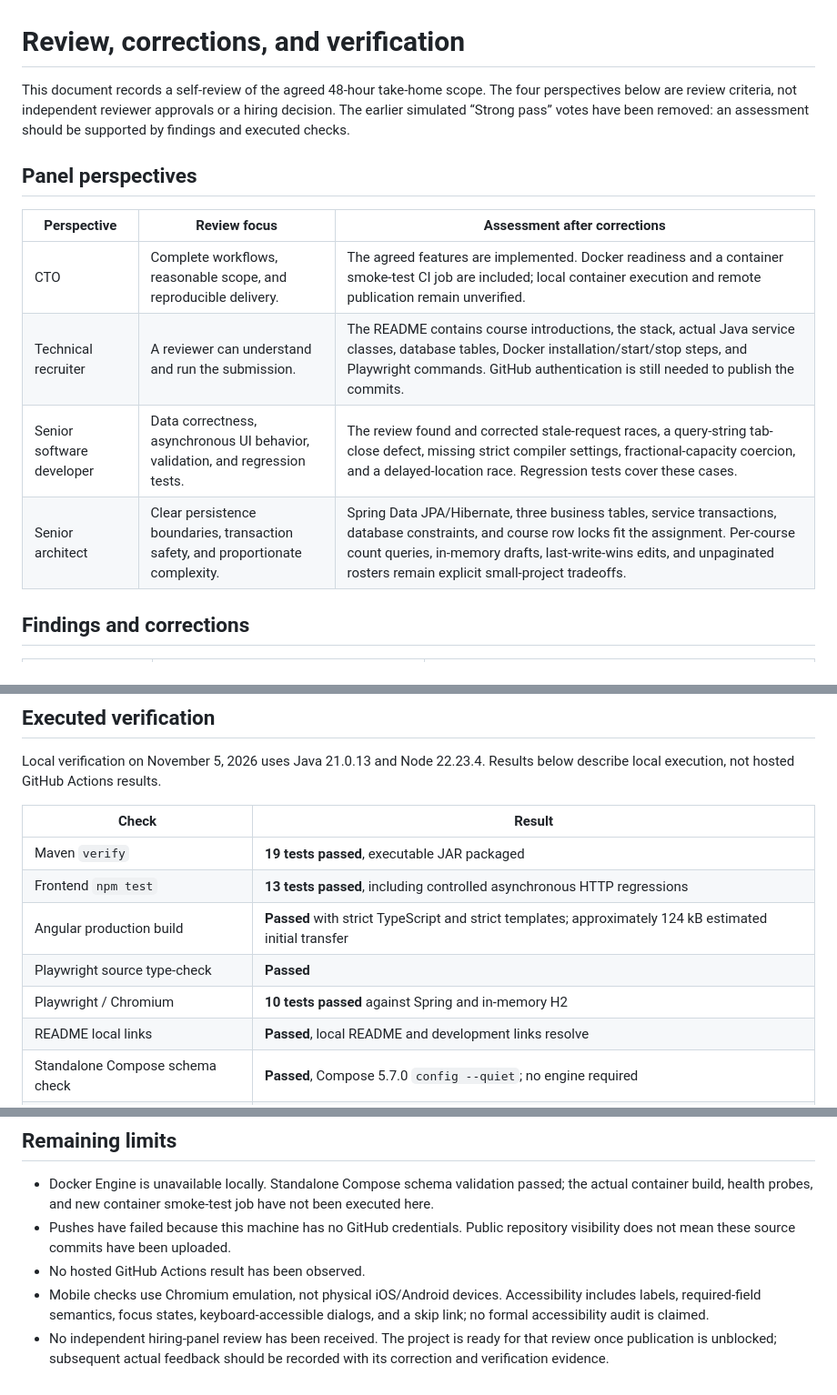
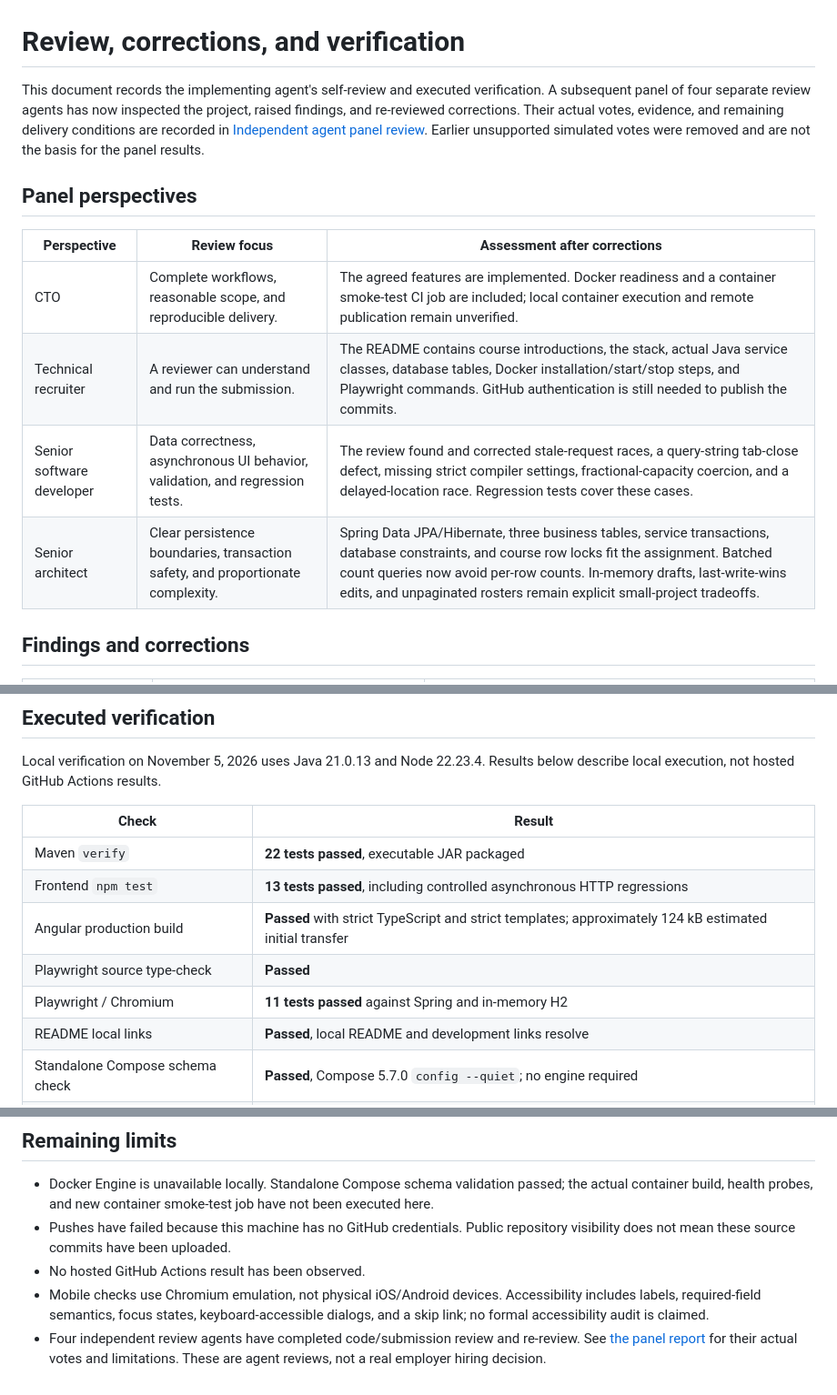
Before and after one commit to xliu27seattle-kaka/student-management-system, a Markdown page: docs/REVIEW.md, 3 parts joined by grey strips. Shown at 91% size. GitHub-like rendering.

Commit message:
Address independent panel feedback and record final review votes

```diff
--- a/docs/REVIEW.md
+++ b/docs/REVIEW.md
@@ -1,15 +1,15 @@
 # Review, corrections, and verification
 
-This document records a self-review of the agreed 48-hour take-home scope. The four perspectives below are review criteria, not independent reviewer approvals or a hiring decision. The earlier simulated “Strong pass” votes have been removed: an assessment should be supported by findings and executed checks.
+This document records the implementing agent's self-review and executed verification. A subsequent panel of four separate review agents has now inspected the project, raised findings, and re-reviewed corrections. Their actual votes, evidence, and remaining delivery conditions are recorded in [Independent agent panel review](PANEL_REVIEW.md). Earlier unsupported simulated votes were removed and are not the basis for the panel results.
 
 ## Panel perspectives
 
-| Perspective               | Review focus                                                                    | Assessment after corrections                                                                                                                                                                                                                                               |
-| ------------------------- | ------------------------------------------------------------------------------- | -------------------------------------------------------------------------------------------------------------------------------------------------------------------------------------------------------------------------------------------------------------------------- |
-| CTO                       | Complete workflows, reasonable scope, and reproducible delivery.                | The agreed features are implemented. Docker readiness and a container smoke-test CI job are included; local container execution and remote publication remain unverified.                                                                                                  |
-| Technical recruiter       | A reviewer can understand and run the submission.                               | The README contains course introductions, the stack, actual Java service classes, database tables, Docker installation/start/stop steps, and Playwright commands. GitHub authentication is still needed to publish the commits.                                            |
-| Senior software developer | Data correctness, asynchronous UI behavior, validation, and regression tests.   | The review found and corrected stale-request races, a query-string tab-close defect, missing strict compiler settings, fractional-capacity coercion, and a delayed-location race. Regression tests cover these cases.                                                      |
-| Senior architect          | Clear persistence boundaries, transaction safety, and proportionate complexity. | Spring Data JPA/Hibernate, three business tables, service transactions, database constraints, and course row locks fit the assignment. Per-course count queries, in-memory drafts, last-write-wins edits, and unpaginated rosters remain explicit small-project tradeoffs. |
+| Perspective               | Review focus                                                                    | Assessment after corrections                                                                                                                                                                                                                                                                     |
+| ------------------------- | ------------------------------------------------------------------------------- | ------------------------------------------------------------------------------------------------------------------------------------------------------------------------------------------------------------------------------------------------------------------------------------------------ |
+| CTO                       | Complete workflows, reasonable scope, and reproducible delivery.                | The agreed features are implemented. Docker readiness and a container smoke-test CI job are included; local container execution and remote publication remain unverified.                                                                                                                        |
+| Technical recruiter       | A reviewer can understand and run the submission.                               | The README contains course introductions, the stack, actual Java service classes, database tables, Docker installation/start/stop steps, and Playwright commands. GitHub authentication is still needed to publish the commits.                                                                  |
+| Senior software developer | Data correctness, asynchronous UI behavior, validation, and regression tests.   | The review found and corrected stale-request races, a query-string tab-close defect, missing strict compiler settings, fractional-capacity coercion, and a delayed-location race. Regression tests cover these cases.                                                                            |
+| Senior architect          | Clear persistence boundaries, transaction safety, and proportionate complexity. | Spring Data JPA/Hibernate, three business tables, service transactions, database constraints, and course row locks fit the assignment. Batched count queries now avoid per-row counts. In-memory drafts, last-write-wins edits, and unpaginated rosters remain explicit small-project tradeoffs. |
 
 ## Findings and corrections
 
@@ -36,11 +36,11 @@ Local verification on November 5, 2026 uses Java 21.0.13 and Node 22.23.4. Resul
 
 | Check                           | Result                                                                                                  |
 | ------------------------------- | ------------------------------------------------------------------------------------------------------- |
-| Maven `verify`                  | **19 tests passed**, executable JAR packaged                                                            |
+| Maven `verify`                  | **22 tests passed**, executable JAR packaged                                                            |
 | Frontend `npm test`             | **13 tests passed**, including controlled asynchronous HTTP regressions                                 |
 | Angular production build        | **Passed** with strict TypeScript and strict templates; approximately 124 kB estimated initial transfer |
 | Playwright source type-check    | **Passed**                                                                                              |
-| Playwright / Chromium           | **10 tests passed** against Spring and in-memory H2                                                     |
+| Playwright / Chromium           | **11 tests passed** against Spring and in-memory H2                                                     |
 | README local links              | **Passed**, local README and development links resolve                                                  |
 | Standalone Compose schema check | **Passed**, Compose 5.7.0 `config --quiet`; no engine required                                          |
 | Official Docker image metadata  | All four selected base tags publish Linux ARM64 and AMD64 images                                        |
@@ -59,4 +59,4 @@ Browser tests use the real Angular app, Spring API, and an isolated in-memory H2
 - Pushes have failed because this machine has no GitHub credentials. Public repository visibility does not mean these source commits have been uploaded.
 - No hosted GitHub Actions result has been observed.
 - Mobile checks use Chromium emulation, not physical iOS/Android devices. Accessibility includes labels, required-field semantics, focus states, keyboard-accessible dialogs, and a skip link; no formal accessibility audit is claimed.
-- No independent hiring-panel review has been received. The project is ready for that review once publication is unblocked; subsequent actual feedback should be recorded with its correction and verification evidence.
+- Four independent review agents have completed code/submission review and re-review. See [the panel report](PANEL_REVIEW.md) for their actual votes and limitations. These are agent reviews, not a real employer hiring decision.
```
Also changed, not shown: README.md (+10 -1 lines), docs/DEVELOPMENT.md (+1 -1 lines), docs/PANEL_REVIEW.md (added, +52 -0 lines), docs/courses-desktop.png, docs/courses-mobile.png, docs/student-workspace.png (added), 5 other files.
